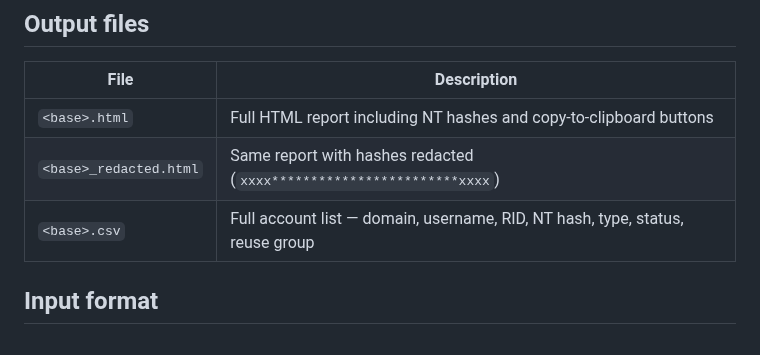
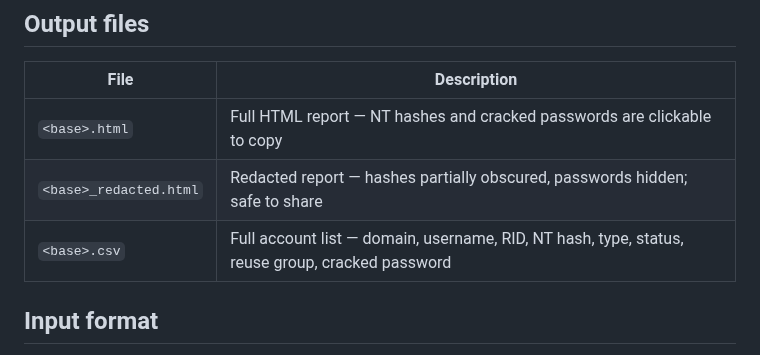
Before and after one commit to yepskotch/SecretsDumpReporter, a Markdown page: README.md, the part around one of its changes. GitHub-like rendering.

```diff
--- a/README.md
+++ b/README.md
@@ -41,9 +58,9 @@ python3 sdr.py dump.txt -o results/report
 
 | File | Description |
 |---|---|
-| `<base>.html` | Full HTML report including NT hashes and copy-to-clipboard buttons |
-| `<base>_redacted.html` | Same report with hashes redacted (`xxxx************************xxxx`) |
-| `<base>.csv` | Full account list — domain, username, RID, NT hash, type, status, reuse group |
+| `<base>.html` | Full HTML report — NT hashes and cracked passwords are clickable to copy |
+| `<base>_redacted.html` | Redacted report — hashes partially obscured, passwords hidden; safe to share |
+| `<base>.csv` | Full account list — domain, username, RID, NT hash, type, status, reuse group, cracked password |
 
 ## Input format
 
```
Also changed, not shown: other parts of README.md (+22 -5 lines), screenshot.png, 4 other files.
